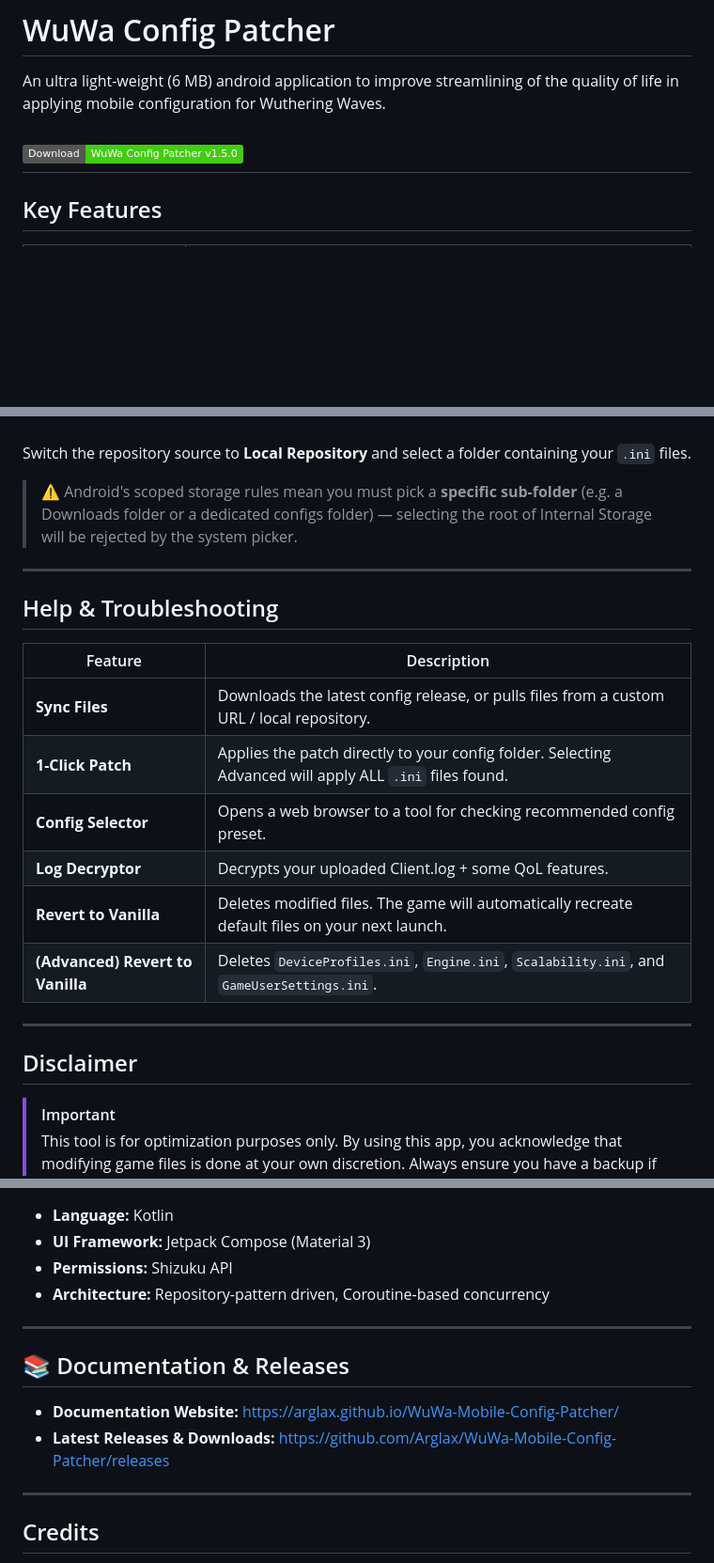
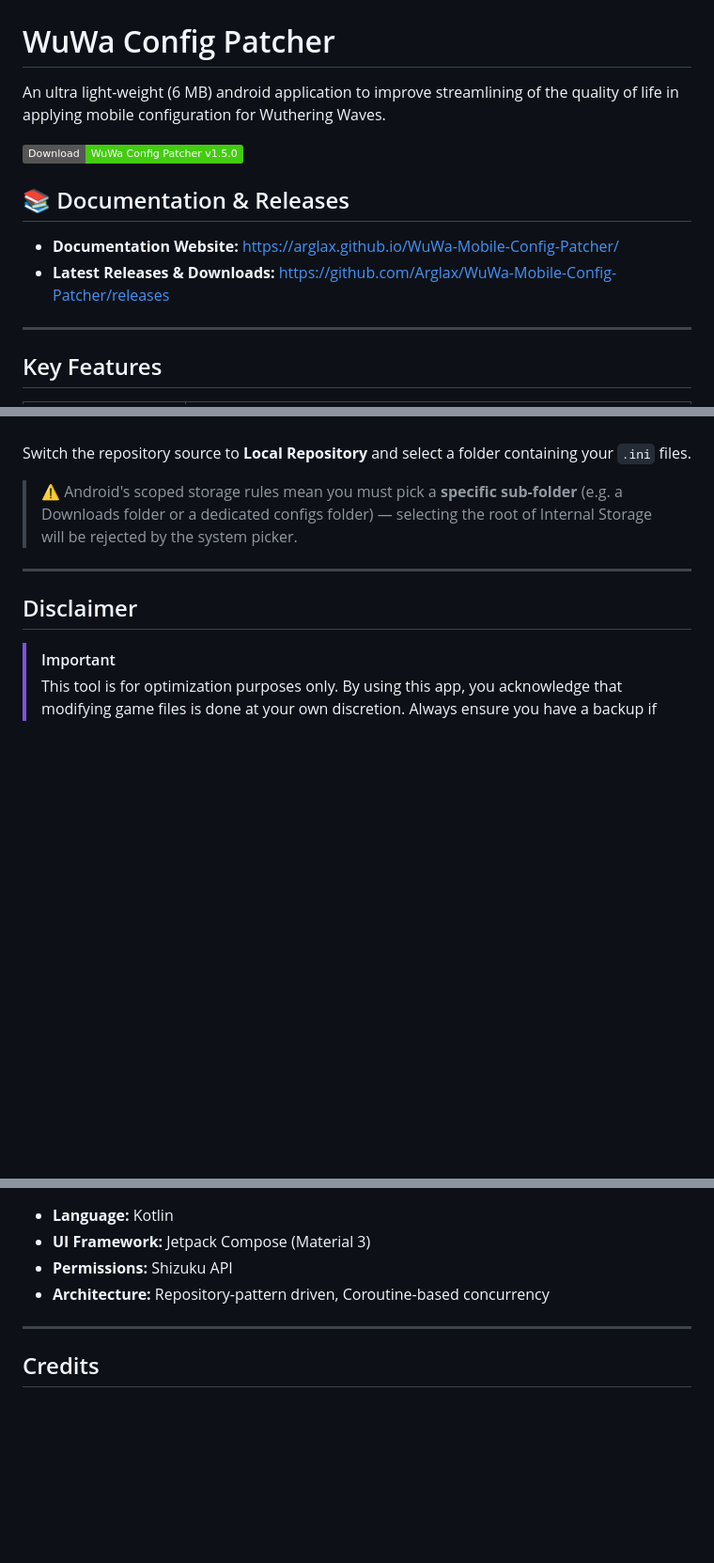
Before and after one commit to Arglax/WuWa-Mobile-Config-Patcher, a Markdown page: README.md, 3 parts joined by grey strips. Shown at 94% size. GitHub-like rendering; folded sections open; badges without logos; blank space fills up the shorter version.

Commit message:
Update README to enhance documentation and remove help section
Removed Help & Troubleshooting section and added Documentation & Releases section.

```diff
--- a/README.md
+++ b/README.md
@@ -3,6 +3,12 @@
 An ultra light-weight (6 MB) android application to improve streamlining of the quality of life in applying mobile configuration for Wuthering Waves.
 
 [![Download WuWa Config Patcher](https://img.shields.io/badge/Download-WuWa%20Config%20Patcher%20v1.5.0-brightgreen?style=plastic&logo=android)](https://github.com/Arglax/WuWa-Mobile-Config-Patcher/releases)
+
+## 📚 Documentation & Releases
+
+- **Documentation Website:** [https://arglax.github.io/WuWa-Mobile-Config-Patcher/](https://arglax.github.io/WuWa-Mobile-Config-Patcher/)
+- **Latest Releases & Downloads:** [https://github.com/Arglax/WuWa-Mobile-Config-Patcher/releases](https://github.com/Arglax/WuWa-Mobile-Config-Patcher/releases)
+
 ---
 
 ## Key Features
@@ -117,19 +123,6 @@ Switch the repository source to **Local Repository** and select a folder contain
 
 ---
 
-## Help & Troubleshooting
-
-| Feature | Description |
-|---|---|
-| **Sync Files** | Downloads the latest config release, or pulls files from a custom URL / local repository. |
-| **1-Click Patch** | Applies the patch directly to your config folder. Selecting Advanced will apply ALL `.ini` files found. |
-| **Config Selector** | Opens a web browser to a tool for checking recommended config preset. |
-| **Log Decryptor** | Decrypts your uploaded Client.log + some QoL features. |
-| **Revert to Vanilla** | Deletes modified files. The game will automatically recreate default files on your next launch. |
-| **(Advanced) Revert to Vanilla** | Deletes `DeviceProfiles.ini`, `Engine.ini`, `Scalability.ini`, and `GameUserSettings.ini`. |
-
----
-
 ## Disclaimer
 >[!IMPORTANT]
 >This tool is for optimization purposes only. By using this app, you acknowledge that modifying game files is done at your own discretion. Always ensure you have a backup if you are unsure about the changes you are applying, especially if you have your own **customized** config — otherwise it will be lost. The application does not tamper with your data except to patch the config file, and all included tools run locally on your device. No data is transmitted to an external, online server.
@@ -146,13 +139,6 @@ Switch the repository source to **Local Repository** and select a folder contain
 
 ---
 
-## 📚 Documentation & Releases
-
-- **Documentation Website:** [https://arglax.github.io/WuWa-Mobile-Config-Patcher/](https://arglax.github.io/WuWa-Mobile-Config-Patcher/)
-- **Latest Releases & Downloads:** [https://github.com/Arglax/WuWa-Mobile-Config-Patcher/releases](https://github.com/Arglax/WuWa-Mobile-Config-Patcher/releases)
-
----
-
 ## Credits
 Appreciation Notice to the following individuals for their contributions in creating, testing, bug reporting or suggesting ideas for this project.
 1. nagasemana5608 / Kudoupulse
```
